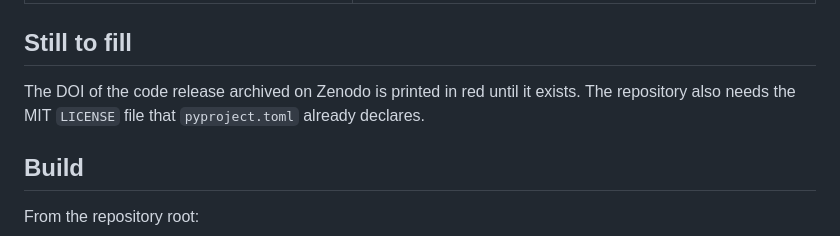
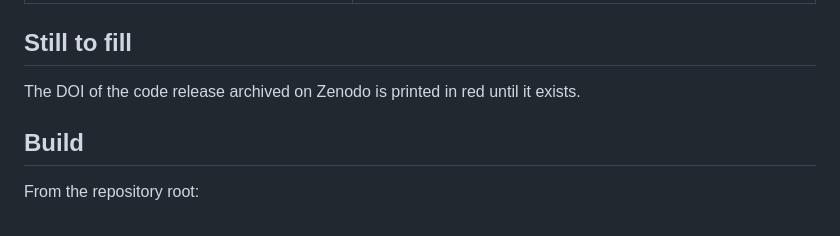
Before and after one commit to NathanC987/capstone-paper, a Markdown page: bnrc/README.md, the part around the change. Drawn GitHub-style.

Commit message:
BNRC README: the code repository now has its MIT license
Co-Authored-By: Claude Opus 5.5 <noreply@anthropic.com>
Claude-Session: https://claude.ai/code/session_01Q2jh3ncUT27YtGPEiV2BVS

```diff
--- a/bnrc/README.md
+++ b/bnrc/README.md
@@ -41,8 +41,7 @@ reworded apart from what that structure needs:
 
 ## Still to fill
 
-The DOI of the code release archived on Zenodo is printed in red until it exists. The
-repository also needs the MIT `LICENSE` file that `pyproject.toml` already declares.
+The DOI of the code release archived on Zenodo is printed in red until it exists.
 
 ## Build
 
```
